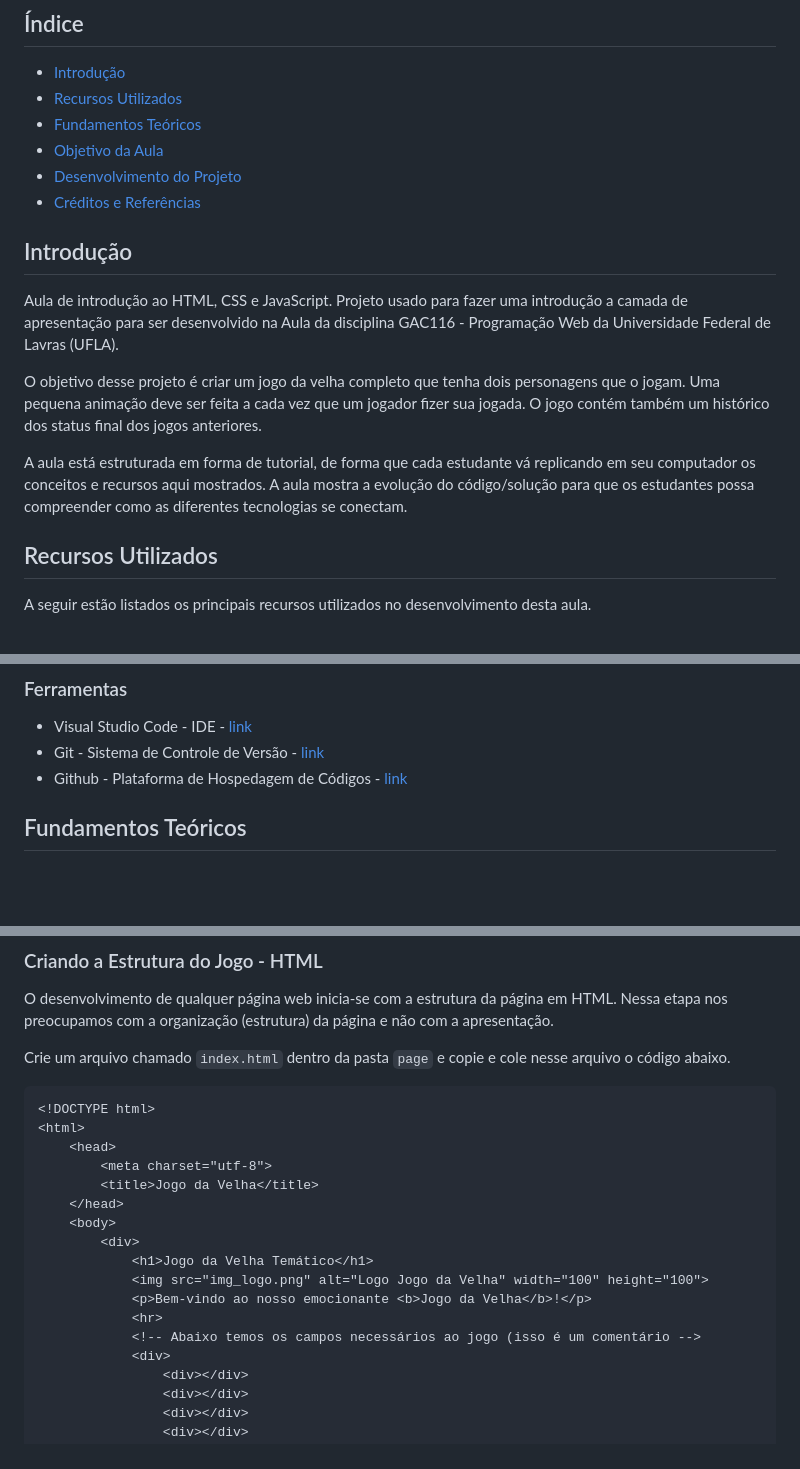
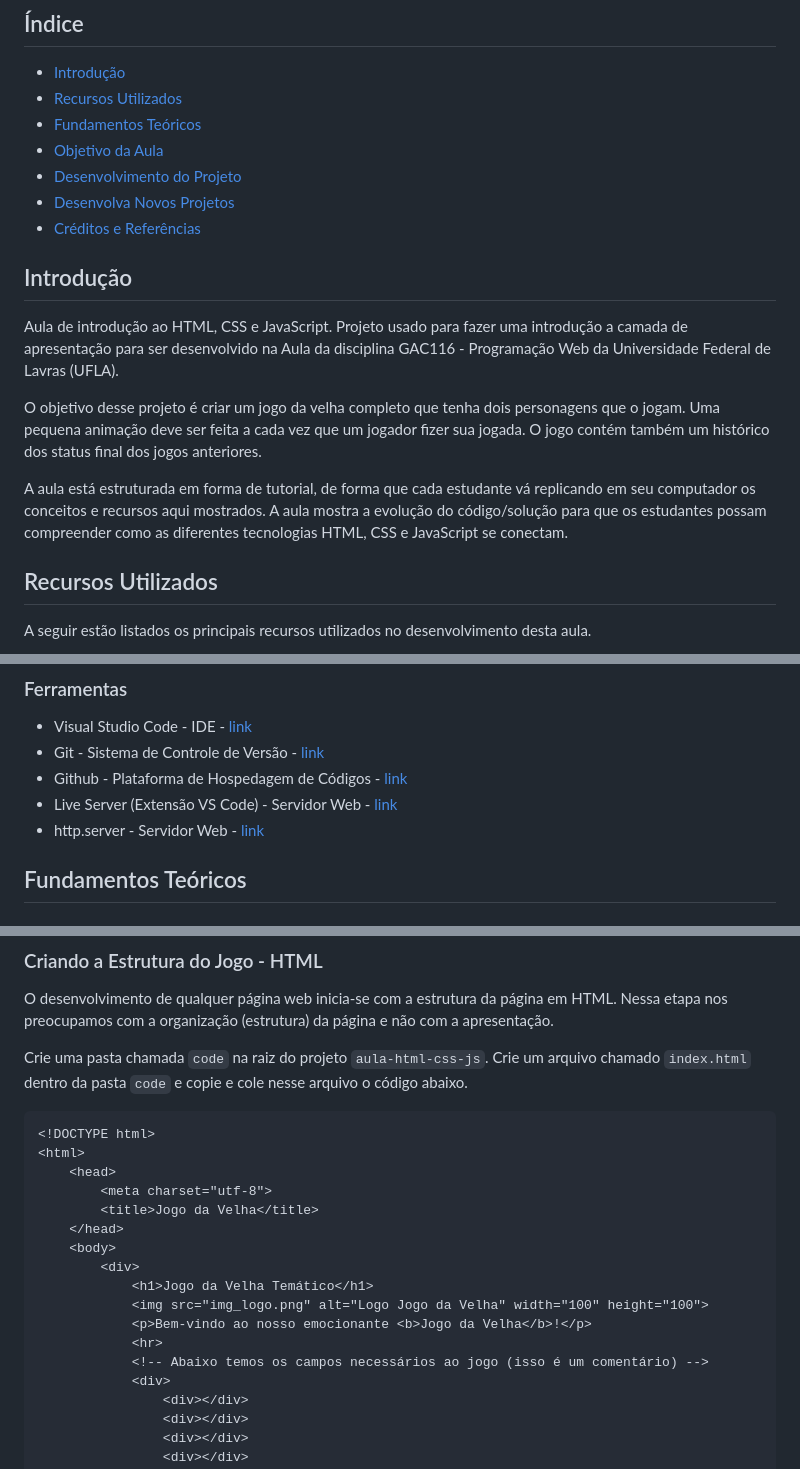
Before and after one commit to ufla-prog-web/aula-html-css-js, a Markdown page: README.md, 3 parts joined by grey strips. GitHub-like rendering; blank space fills up the shorter version.

````diff
--- a/README.md
+++ b/README.md
@@ -19,6 +19,7 @@
 * [Fundamentos Teóricos](#fundamentos-teóricos)
 * [Objetivo da Aula](#objetivo-da-aula)
 * [Desenvolvimento do Projeto](#desenvolvimento-do-projeto)
+* [Desenvolva Novos Projetos](#desenvolva-novos-projetos)
 * [Créditos e Referências](#créditos-e-referências)
 
 ## Introdução
@@ -27,7 +28,7 @@ Aula de introdução ao HTML, CSS e JavaScript. Projeto usado para fazer uma int
 
 O objetivo desse projeto é criar um jogo da velha completo que tenha dois personagens que o jogam. Uma pequena animação deve ser feita a cada vez que um jogador fizer sua jogada. O jogo contém também um histórico dos status final dos jogos anteriores.
 
-A aula está estruturada em forma de tutorial, de forma que cada estudante vá replicando em seu computador os conceitos e recursos aqui mostrados. A aula mostra a evolução do código/solução para que os estudantes possa compreender como as diferentes tecnologias se conectam.
+A aula está estruturada em forma de tutorial, de forma que cada estudante vá replicando em seu computador os conceitos e recursos aqui mostrados. A aula mostra a evolução do código/solução para que os estudantes possam compreender como as diferentes tecnologias HTML, CSS e JavaScript se conectam.
 
 ## Recursos Utilizados
 
@@ -44,6 +45,8 @@ A seguir estão listados os principais recursos utilizados no desenvolvimento de
 * Visual Studio Code - IDE - [link](https://code.visualstudio.com/)
 * Git - Sistema de Controle de Versão - [link](https://git-scm.com/)
 * Github - Plataforma de Hospedagem de Códigos - [link](https://github.com/)
+* Live Server (Extensão VS Code) - Servidor Web - [link](https://marketplace.visualstudio.com/items?itemName=ritwickdey.LiveServer)
+* http.server - Servidor Web - [link](https://docs.python.org/3/library/http.server.html)
 
 ## Fundamentos Teóricos
 
@@ -95,7 +100,7 @@ Abra o IDE Visual Studio Code na pasta `aula-html-css-js`.
 
 O desenvolvimento de qualquer página web inicia-se com a estrutura da página em HTML. Nessa etapa nos preocupamos com a organização (estrutura) da página e não com a apresentação.
 
-Crie um arquivo chamado `index.html` dentro da pasta `page` e copie e cole nesse arquivo o código abaixo.
+Crie uma pasta chamada `code` na raiz do projeto `aula-html-css-js`. Crie um arquivo chamado `index.html` dentro da pasta `code` e copie e cole nesse arquivo o código abaixo.
 
 ```html
 <!DOCTYPE html>
@@ -110,7 +115,7 @@ Crie um arquivo chamado `index.html` dentro da pasta `page` e copie e cole nesse
             <img src="img_logo.png" alt="Logo Jogo da Velha" width="100" height="100">
             <p>Bem-vindo ao nosso emocionante <b>Jogo da Velha</b>!</p>
             <hr>
-            <!-- Abaixo temos os campos necessários ao jogo (isso é um comentário -->
+            <!-- Abaixo temos os campos necessários ao jogo (isso é um comentário) -->
             <div>
                 <div></div>
                 <div></div>
````
Also changed, not shown: other parts of README.md (+42 -25 lines).
